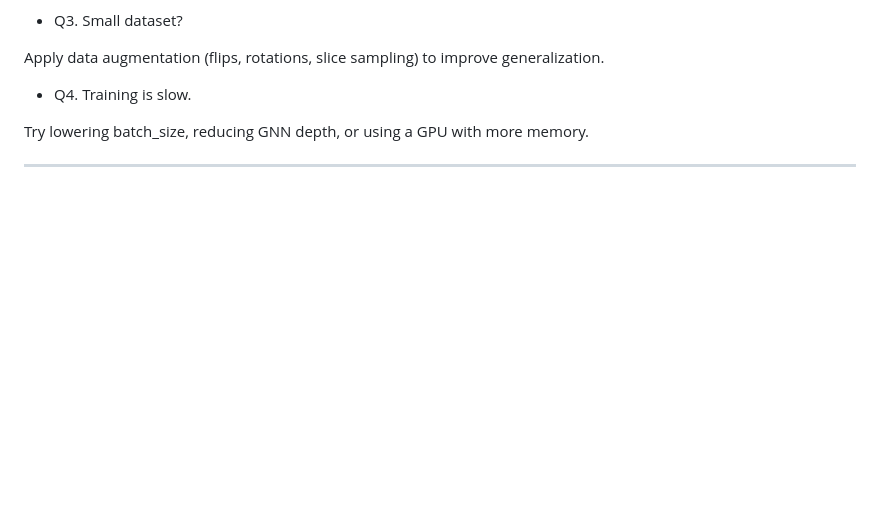
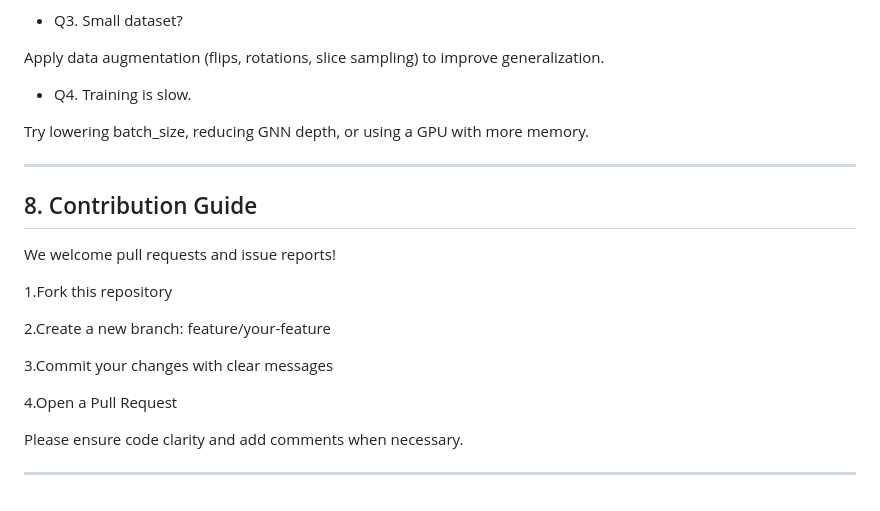
Before and after one commit to noheadwuzonglin/AnatoMaskGAN, a Markdown page: docs/README.md, the part around the change printed below. Drawn GitHub-style; blank space fills up the shorter version.

```diff
--- a/docs/README.md
+++ b/docs/README.md
@@ -147,3 +147,18 @@ Apply data augmentation (flips, rotations, slice sampling) to improve generaliza
 Try lowering batch_size, reducing GNN depth, or using a GPU with more memory.
 
 ---
+
+## 8. Contribution Guide
+We welcome pull requests and issue reports!
+
+1.Fork this repository
+
+2.Create a new branch: feature/your-feature
+
+3.Commit your changes with clear messages
+
+4.Open a Pull Request
+
+Please ensure code clarity and add comments when necessary.
+
+---
```
Also changed, not shown: other parts of docs/README.md (+6 -6 lines).
